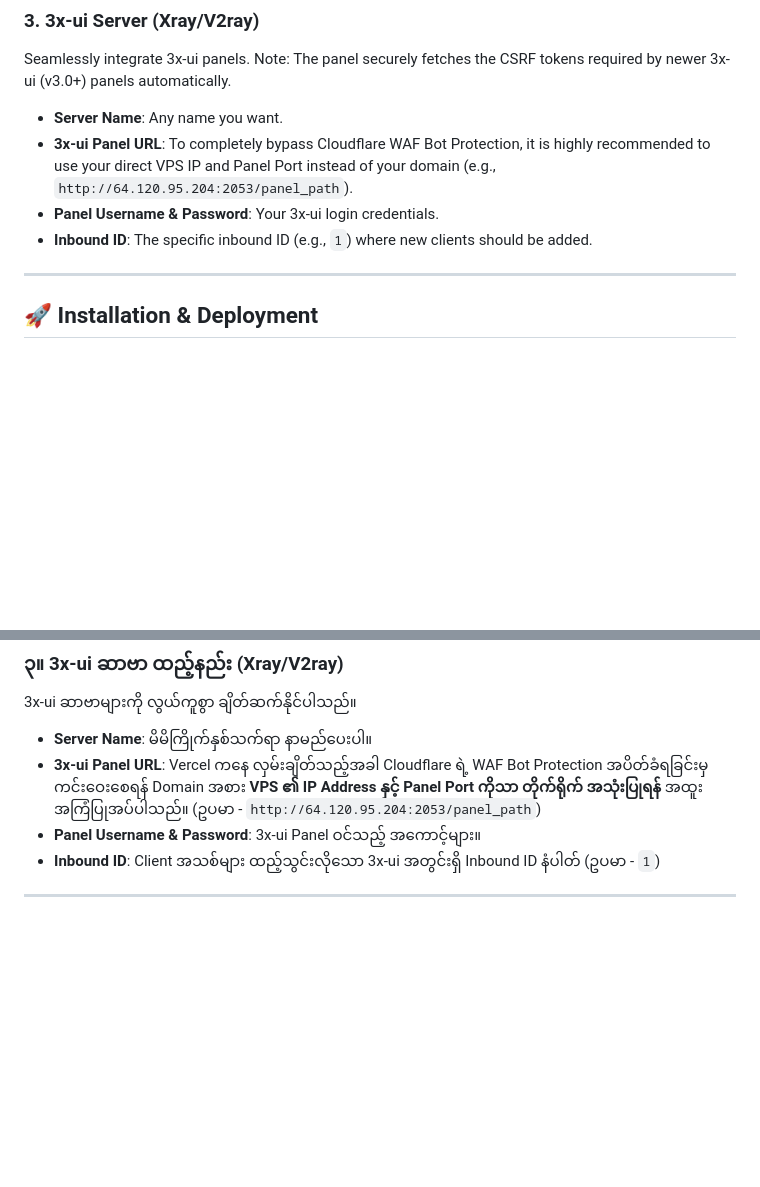
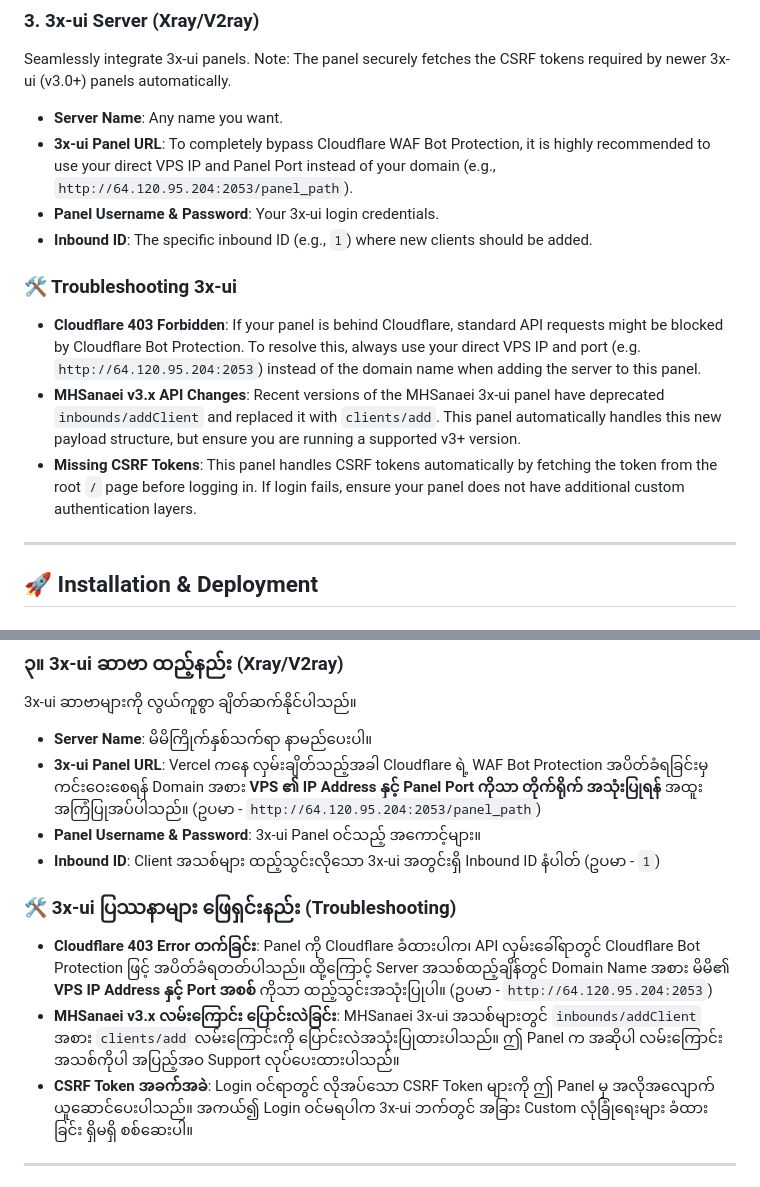
Before and after one commit to uzinlay85/zinsubscriptionwebui-on-vps, a Markdown page: README.md, 2 parts joined by grey strips. Rendered like a GitHub page; blank space fills up the shorter version.

Commit message:
docs: add troubleshooting section for 3x-ui v3 API and Cloudflare issues

```diff
--- a/README.md
+++ b/README.md
@@ -54,6 +54,11 @@ Seamlessly integrate 3x-ui panels. Note: The panel securely fetches the CSRF tok
 - **3x-ui Panel URL**: To completely bypass Cloudflare WAF Bot Protection, it is highly recommended to use your direct VPS IP and Panel Port instead of your domain (e.g., `http://64.120.95.204:2053/panel_path`).
 - **Panel Username & Password**: Your 3x-ui login credentials.
 - **Inbound ID**: The specific inbound ID (e.g., `1`) where new clients should be added.
+
+### 🛠️ Troubleshooting 3x-ui
+- **Cloudflare 403 Forbidden**: If your panel is behind Cloudflare, standard API requests might be blocked by Cloudflare Bot Protection. To resolve this, always use your direct VPS IP and port (e.g. `http://64.120.95.204:2053`) instead of the domain name when adding the server to this panel.
+- **MHSanaei v3.x API Changes**: Recent versions of the MHSanaei 3x-ui panel have deprecated `inbounds/addClient` and replaced it with `clients/add`. This panel automatically handles this new payload structure, but ensure you are running a supported v3+ version.
+- **Missing CSRF Tokens**: This panel handles CSRF tokens automatically by fetching the token from the root `/` page before logging in. If login fails, ensure your panel does not have additional custom authentication layers.
 
 ---
 
@@ -187,6 +192,11 @@ Hysteria2 ဆာဗာကို ချိတ်ဆက်ရန်အတွက်
 - **Panel Username & Password**: 3x-ui Panel ဝင်သည့် အကောင့်များ။
 - **Inbound ID**: Client အသစ်များ ထည့်သွင်းလိုသော 3x-ui အတွင်းရှိ Inbound ID နံပါတ် (ဥပမာ - `1`)
 
+### 🛠️ 3x-ui ပြဿနာများ ဖြေရှင်းနည်း (Troubleshooting)
+- **Cloudflare 403 Error တက်ခြင်း**: Panel ကို Cloudflare ခံထားပါက၊ API လှမ်းခေါ်ရာတွင် Cloudflare Bot Protection ဖြင့် အပိတ်ခံရတတ်ပါသည်။ ထို့ကြောင့် Server အသစ်ထည့်ချိန်တွင် Domain Name အစား မိမိ၏ **VPS IP Address နှင့် Port အစစ်** ကိုသာ ထည့်သွင်းအသုံးပြုပါ။ (ဥပမာ - `http://64.120.95.204:2053`)
+- **MHSanaei v3.x လမ်းကြောင်း ပြောင်းလဲခြင်း**: MHSanaei 3x-ui အသစ်များတွင် `inbounds/addClient` အစား `clients/add` လမ်းကြောင်းကို ပြောင်းလဲအသုံးပြုထားပါသည်။ ဤ Panel က အဆိုပါ လမ်းကြောင်းအသစ်ကိုပါ အပြည့်အဝ Support လုပ်ပေးထားပါသည်။
+- **CSRF Token အခက်အခဲ**: Login ဝင်ရာတွင် လိုအပ်သော CSRF Token များကို ဤ Panel မှ အလိုအလျောက် ယူဆောင်ပေးပါသည်။ အကယ်၍ Login ဝင်မရပါက 3x-ui ဘက်တွင် အခြား Custom လုံခြုံရေးများ ခံထားခြင်း ရှိမရှိ စစ်ဆေးပါ။
+
 ---
 
 ## 🚀 ထည့်သွင်းနည်း လမ်းညွှန် (Vercel ဖြင့် အခမဲ့တင်နည်း) (Installation & Deployment)
```
